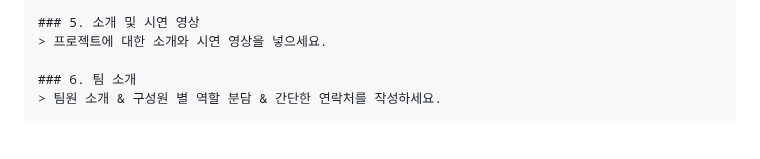
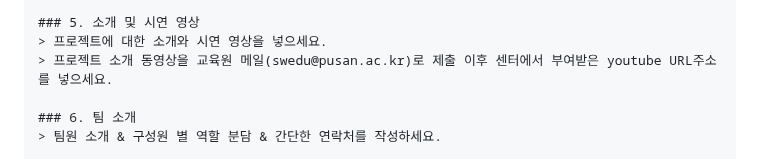
Before and after one commit to yujin10311/PNUSW-2024-team-05, a Markdown page: README.md, the part around the change. Rendered like a GitHub page; blank space fills up the shorter version.

```diff
--- a/README.md
+++ b/README.md
@@ -92,6 +92,7 @@
 
 ### 5. 소개 및 시연 영상
 > 프로젝트에 대한 소개와 시연 영상을 넣으세요.
+> 프로젝트 소개 동영상을 교육원 메일(swedu@pusan.ac.kr)로 제출 이후 센터에서 부여받은 youtube URL주소를 넣으세요.
 
 ### 6. 팀 소개
 > 팀원 소개 & 구성원 별 역할 분담 & 간단한 연락처를 작성하세요.
```
